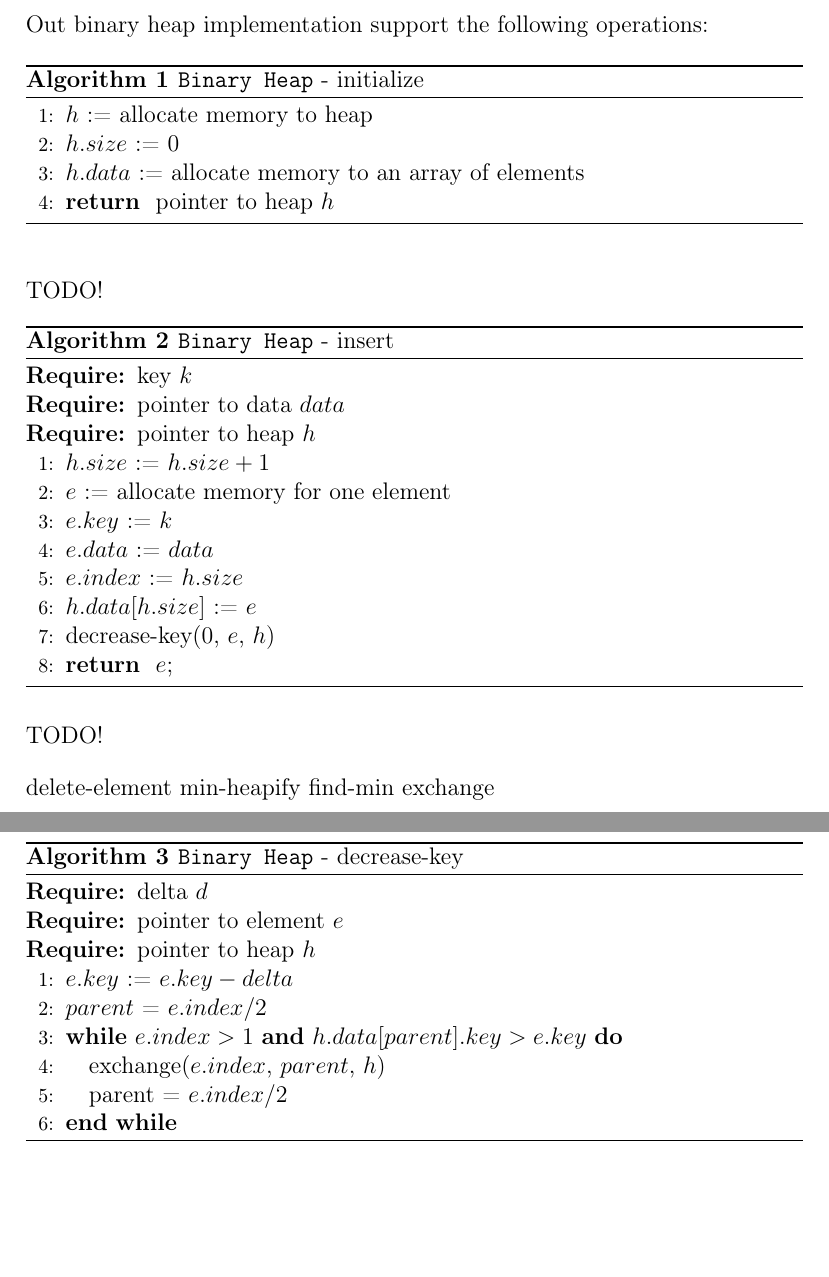
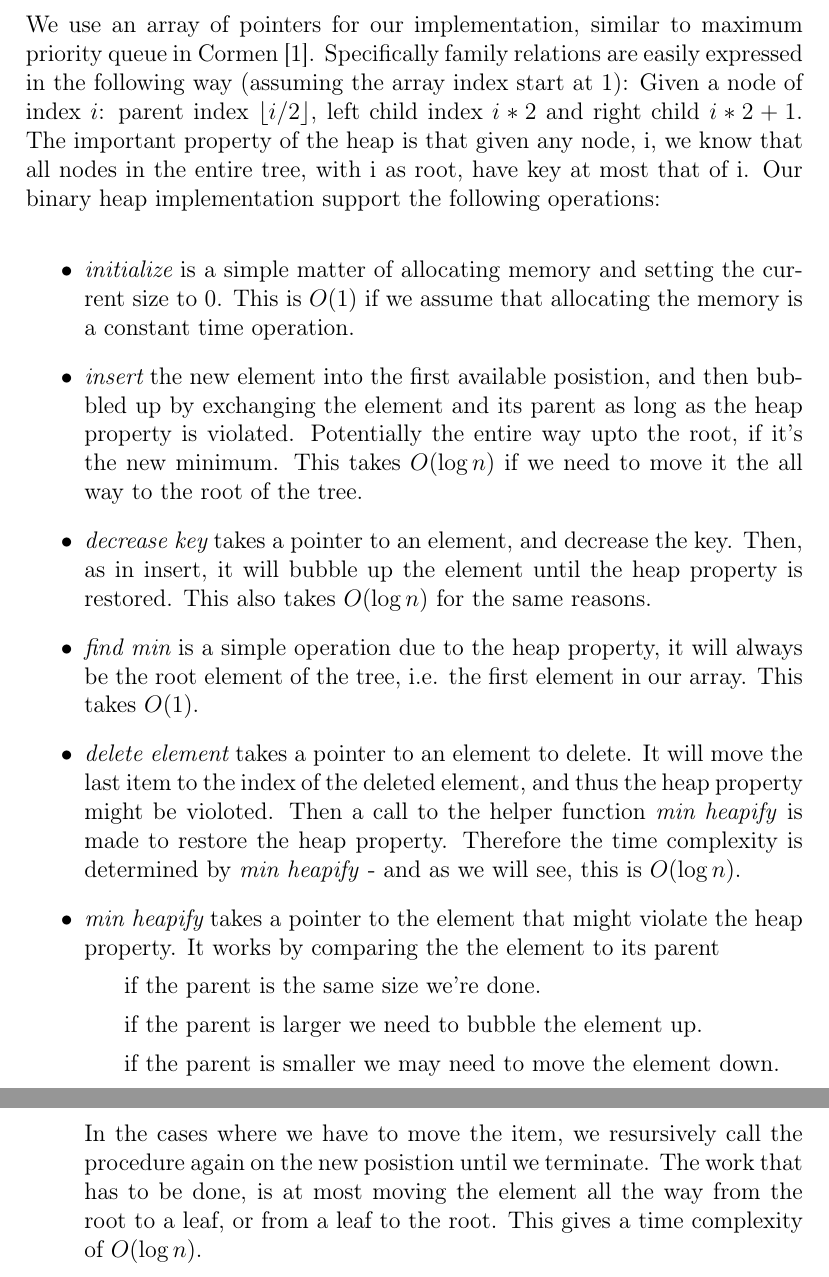
Before and after one commit to hvidgaard/AADS, a LaTeX document (p1_heap/rapport/aadsrapport.tex, which reads p1_heap/rapport/2.tex): two parts of pages 3 and 4 of 9, joined at a grey line, cut at the place of the change, the shorter picture padded with empty space. Compiled offline with pdfLaTeX.

Commit message:
BinHeap beskrivelse done

```diff
--- a/p1_heap/rapport/2.tex
+++ b/p1_heap/rapport/2.tex
@@ -1,52 +1,15 @@
 \section*{Binary Heap}
-Out binary heap implementation support the following operations:
-\begin{algorithm}
-\caption{\code{Binary Heap} - initialize}\label{alg:bin-init}
-\begin{algorithmic}[1]
-\STATE $h$ := allocate memory to heap
-\STATE $h.size$ := 0
-\STATE $h.data$ := allocate memory to an array of elements
-\RETURN pointer to heap $h$
-\end{algorithmic}
-\end{algorithm}
+We use an array of pointers for our implementation, similar to maximum priority queue in Cormen \cite{cormen}. Specifically family relations are easily expressed in the following way (assuming the array index start at 1): Given a node of index $i$: parent index $\lfloor i/2 \rfloor$, left child index $i*2$ and right child $i*2+1$. The important property of the heap is that given any node, i, we know that all nodes in the entire tree, with i as root, have key at most that of i. Our binary heap implementation support the following operations:
+\begin{itemize}
+ \item{\em{initialize}} is a simple matter of allocating memory and setting the current size to $0$. This is $O(1)$ if we assume that allocating the memory is a constant time operation.
+ \item{\em{insert}} the new element into the first available posistion, and then bubbled up by exchanging the element and its parent as long as the heap property is violated. Potentially the entire way upto the root, if it's the new minimum. This takes $O(\log n)$ if we need to move it the all way to the root of the tree.
+ \item{\em{decrease key}} takes a pointer to an element, and decrease the key. Then, as in insert, it will bubble up the element until the heap property is restored. This also takes $O(\log n)$ for the same reasons.
+ \item{\em{find min}} is a simple operation due to the heap property, it will always be the root element of the tree, i.e. the first element in our array. This takes $O(1)$.
+ \item{\em{delete element}} takes a pointer to an element to delete. It will move the last item to the index of the deleted element, and thus the heap property might be violoted. Then a call to the helper function \textit{min heapify} is made to restore the heap property. Therefore the time complexity is determined by \textit{min heapify} - and as we will see, this is $O(\log n)$.
+ \item{\em{min heapify}} takes a pointer to the element that might violate the heap property. It works by comparing the the element to its parent
+   \subitem if the parent is the same size we're done.
+   \subitem if the parent is larger we need to bubble the element up.
+   \subitem if the parent is smaller we may need to move the element down.
 
-TODO!
-
-\begin{algorithm}
-\caption{\code{Binary Heap} - insert}\label{alg:bin-ins}
-\begin{algorithmic}[1]
-\REQUIRE key $k$
-\REQUIRE pointer to data $data$
-\REQUIRE pointer to heap $h$
-\STATE $h.size$ := $h.size + 1$
-\STATE $e$ := allocate memory for one element
-\STATE $e.key$ := $k$
-\STATE $e.data$ := $data$
-\STATE $e.index$ := $h.size$
-\STATE $h.data[h.size]$ := $e$
-\STATE decrease-key($0$, $e$, $h$)
-\RETURN $e$;
-\end{algorithmic}
-\end{algorithm}
-
-TODO!
-
-\begin{algorithm}
-\caption{\code{Binary Heap} - decrease-key}\label{alg:bin-dk}
-\begin{algorithmic}[1]
-\REQUIRE delta $d$
-\REQUIRE pointer to element $e$
-\REQUIRE pointer to heap $h$
-\STATE $e.key$ := $e.key - delta$
-\STATE $parent$ = $e.index / 2$
-\WHILE {$e.index > 1$ \AND $h.data[parent].key > e.key$}
-    \STATE exchange($e.index$, $parent$, $h$)
-    \STATE parent = $e.index / 2$
-\ENDWHILE
-\end{algorithmic}
-\end{algorithm}
-
-delete-element
-min-heapify
-find-min
-exchange
+ In the cases where we have to move the item, we resursively call the procedure again on the new posistion until we terminate. The work that has to be done, is at most moving the element all the way from the root to a leaf, or from a leaf to the root. This gives a time complexity of $O(\log n)$.
+\end{itemize}
```
